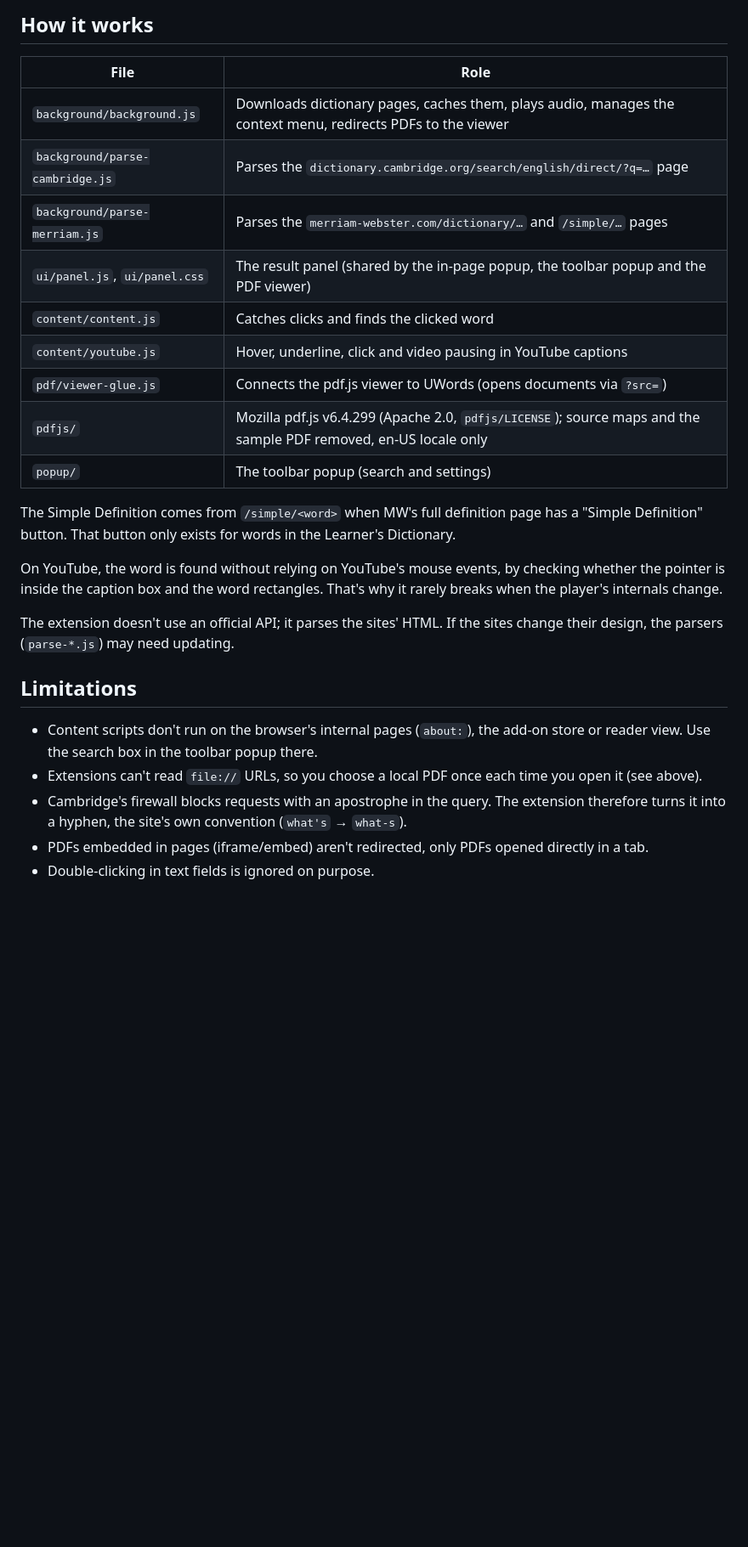
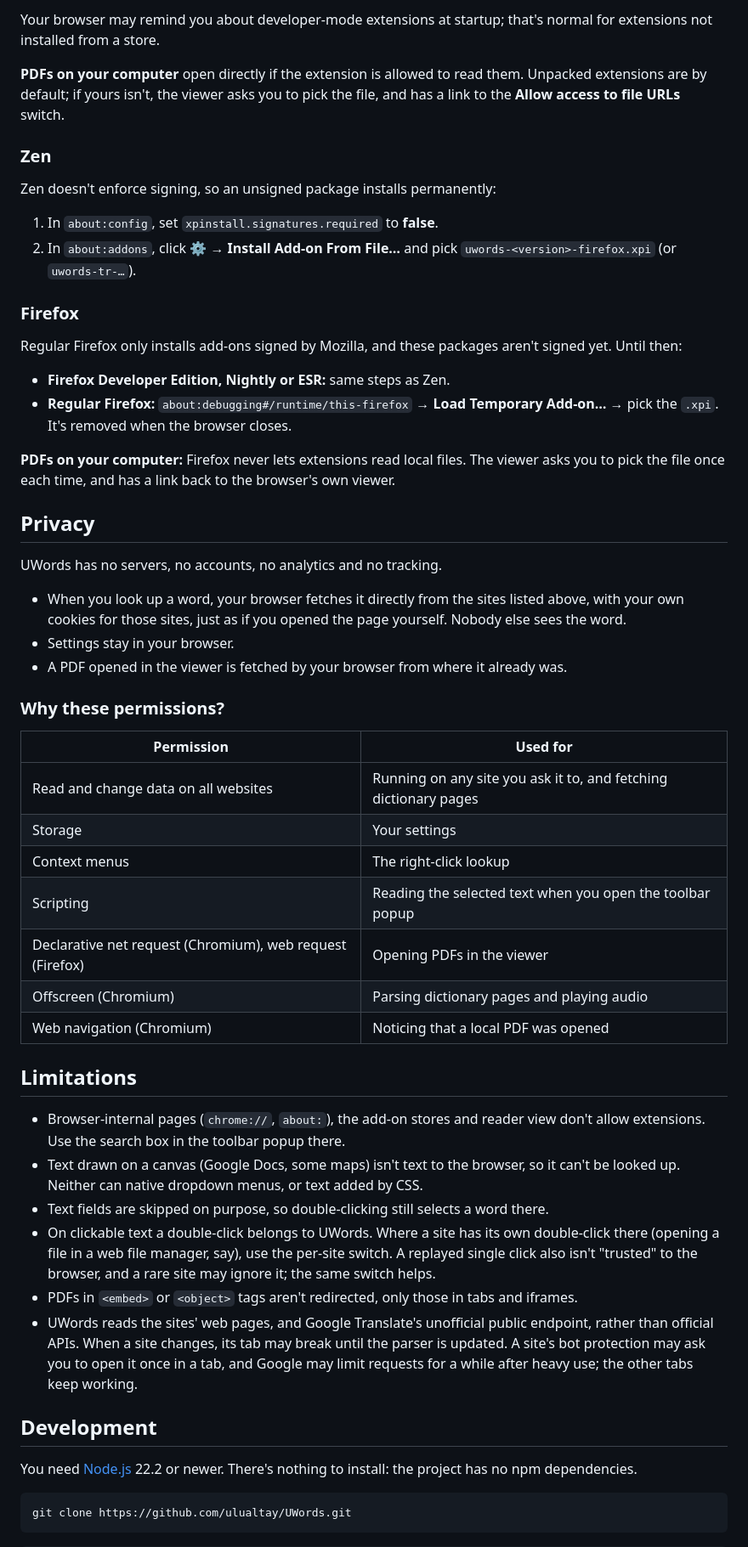
Before and after one commit to ulualtay/UWords, a Markdown page: README.md, the part around one of its changes. Shown at 85% size. Drawn GitHub-style; blank space fills up the shorter version.

````diff
--- a/README.md
+++ b/README.md
@@ -53,28 +55,58 @@ It's removed when the browser closes. Press **Reload** after code changes.
 
-## How it works
+Your browser may remind you about developer-mode extensions at startup; that's normal for extensions not installed from a store.
 
-| File | Role |
+**PDFs on your computer** open directly if the extension is allowed to read them. Unpacked extensions are by default; if yours isn't, the viewer asks you to pick the file, and has a link to the **Allow access to file URLs** switch.
+
+### Zen
+
+Zen doesn't enforce signing, so an unsigned package installs permanently:
+
+1. In `about:config`, set `xpinstall.signatures.required` to **false**.
+2. In `about:addons`, click ⚙️ → **Install Add-on From File…** and pick `uwords-<version>-firefox.xpi` (or `uwords-tr-…`).
+
+### Firefox
+
+Regular Firefox only installs add-ons signed by Mozilla, and these packages aren't signed yet. Until then:
+
+- **Firefox Developer Edition, Nightly or ESR:** same steps as Zen.
+- **Regular Firefox:** `about:debugging#/runtime/this-firefox` → **Load Temporary Add-on…** → pick the `.xpi`. It's removed when the browser closes.
+
+**PDFs on your computer:** Firefox never lets extensions read local files. The viewer asks you to pick the file once each time, and has a link back to the browser's own viewer.
+
+## Privacy
+
+UWords has no servers, no accounts, no analytics and no tracking.
+
+- When you look up a word, your browser fetches it directly from the sites listed above, with your own cookies for those sites, just as if you opened the page yourself. Nobody else sees the word.
+- Settings stay in your browser.
+- A PDF opened in the viewer is fetched by your browser from where it already was.
+
+### Why these permissions?
+
+| Permission | Used for |
 |---|---|
-| `background/background.js` | Downloads dictionary pages, caches them, plays audio, manages the context menu, redirects PDFs to the viewer |
-| `background/parse-cambridge.js` | Parses the `dictionary.cambridge.org/search/english/direct/?q=…` page |
-| `background/parse-merriam.js` | Parses the `merriam-webster.com/dictionary/…` and `/simple/…` pages |
-| `ui/panel.js`, `ui/panel.css` | The result panel (shared by the in-page popup, the toolbar popup and the PDF viewer) |
-| `content/content.js` | Catches clicks and finds the clicked word |
-| `content/youtube.js` | Hover, underline, click and video pausing in YouTube captions |
-| `pdf/viewer-glue.js` | Connects the pdf.js viewer to UWords (opens documents via `?src=`) |
-| `pdfjs/` | Mozilla pdf.js v6.4.299 (Apache 2.0, `pdfjs/LICENSE`); source maps and the sample PDF removed, en-US locale only |
-| `popup/` | The toolbar popup (search and settings) |
-
-The Simple Definition comes from `/simple/<word>` when MW's full definition page has a "Simple Definition" button. That button only exists for words in the Learner's Dictionary.
-
-On YouTube, the word is found without relying on YouTube's mouse events, by checking whether the pointer is inside the caption box and the word rectangles. That's why it rarely breaks when the player's internals change.
-
-The extension doesn't use an official API; it parses the sites' HTML. If the sites change their design, the parsers (`parse-*.js`) may need updating.
+| Read and change data on all websites | Running on any site you ask it to, and fetching dictionary pages |
+| Storage | Your settings |
+| Context menus | The right-click lookup |
+| Scripting | Reading the selected text when you open the toolbar popup |
+| Declarative net request (Chromium), web request (Firefox) | Opening PDFs in the viewer |
+| Offscreen (Chromium) | Parsing dictionary pages and playing audio |
+| Web navigation (Chromium) | Noticing that a local PDF was opened |
 
 ## Limitations
 
-- Content scripts don't run on the browser's internal pages (`about:`), the add-on store or reader view. Use the search box in the toolbar popup there.
-- Extensions can't read `file://` URLs, so you choose a local PDF once each time you open it (see above).
-- Cambridge's firewall blocks requests with an apostrophe in the query. The extension therefore turns it into a hyphen, the site's own convention (`what's` → `what-s`).
-- PDFs embedded in pages (iframe/embed) aren't redirected, only PDFs opened directly in a tab.
-- Double-clicking in text fields is ignored on purpose.
+- Browser-internal pages (`chrome://`, `about:`), the add-on stores and reader view don't allow extensions. Use the search box in the toolbar popup there.
+- Text drawn on a canvas (Google Docs, some maps) isn't text to the browser, so it can't be looked up. Neither can native dropdown menus, or text added by CSS.
+- Text fields are skipped on purpose, so double-clicking still selects a word there.
+- On clickable text a double-click belongs to UWords. Where a site has its own double-click there (opening a file in a web file manager, say), use the per-site switch. A replayed single click also isn't "trusted" to the browser, and a rare site may ignore it; the same switch helps.
+- PDFs in `<embed>` or `<object>` tags aren't redirected, only those in tabs and iframes.
+- UWords reads the sites' web pages, and Google Translate's unofficial public endpoint, rather than official APIs. When a site changes, its tab may break until the parser is updated. A site's bot protection may ask you to open it once in a tab, and Google may limit requests for a while after heavy use; the other tabs keep working.
+
+## Development
+
+You need [Node.js](https://nodejs.org/) 22.2 or newer. There's nothing to install: the project has no npm dependencies.
+
+```bash
+git clone https://github.com/ulualtay/UWords.git
+```
+
````
Also changed, not shown: other parts of README.md (+80 -36 lines), CHANGELOG.md (added, +37 -0 lines), CONTRIBUTING.md (added, +60 -0 lines), THIRD_PARTY_NOTICES.md (added, +39 -0 lines), docs/ARCHITECTURE.md (added, +230 -0 lines), docs/DECISIONS.md (added, +135 -0 lines), docs/images/uwords-tr.png (added), docs/images/uwords.png (added), 2 other files.
